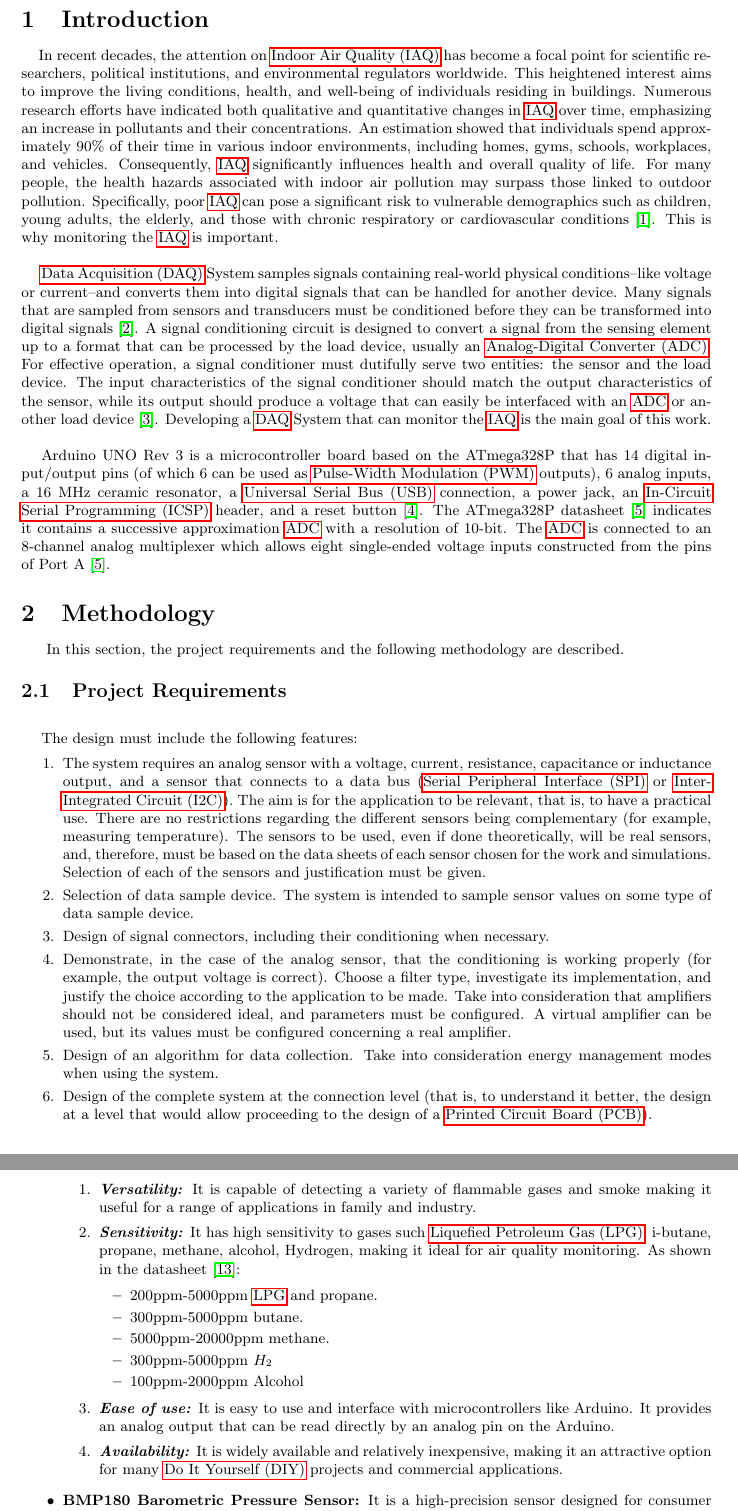
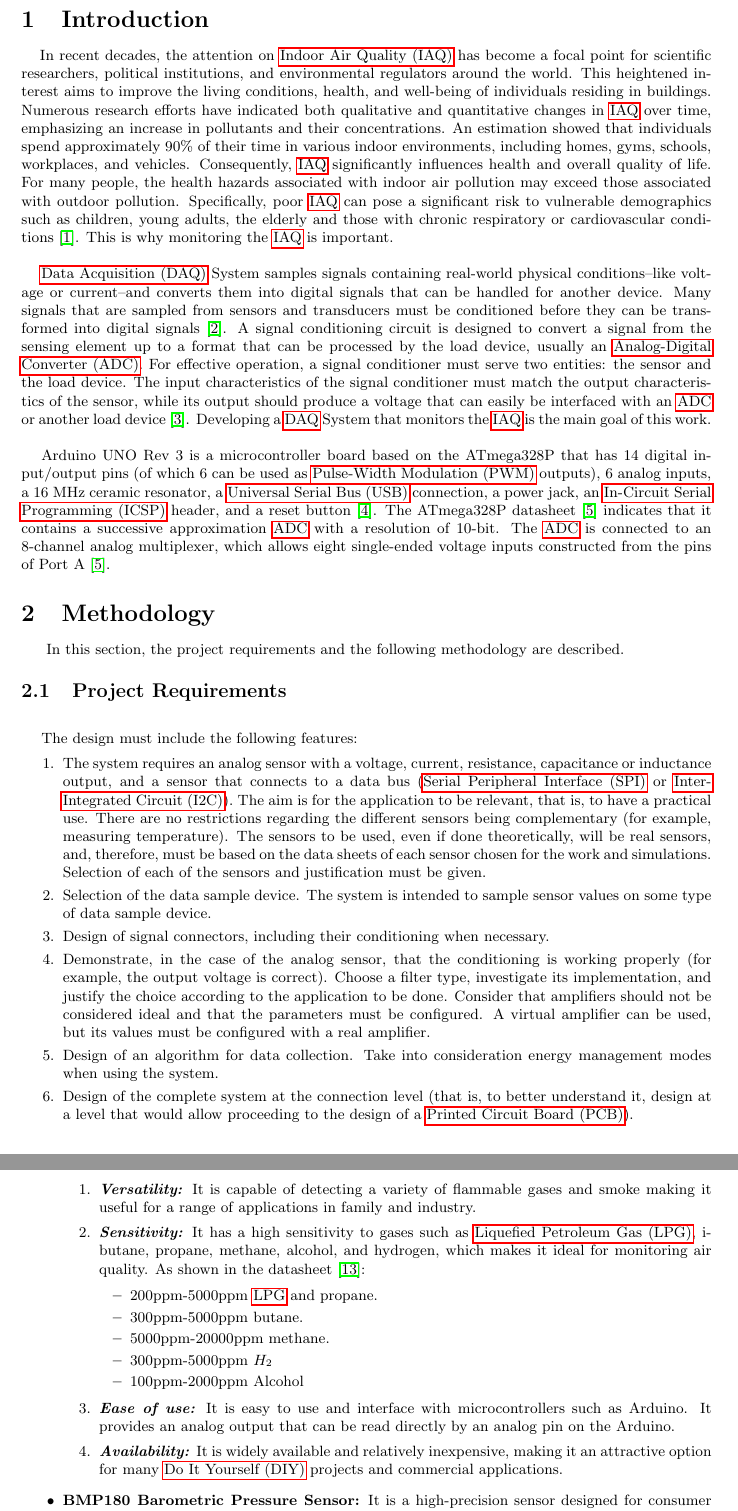
Before and after one commit to ErickOF/MP6157-Report_for_Quiz1, a LaTeX paper (main.tex, which reads sections/01-introduction.tex, sections/02-methodology.tex): two parts of pages 2 and 3 of 10, joined at a grey line, cut so that both start at the same text. Compiled offline with pdfLaTeX.

Commit message:
Updates from Overleaf

```diff
--- a/sections/01-introduction.tex
+++ b/sections/01-introduction.tex
@@ -2,8 +2,8 @@
 \section{Introduction}
 \label{sec:introduction}
 \hspace{8pt}
-In recent decades, the attention on \acrfull{iaq} has become a focal point for scientific researchers, political institutions, and environmental regulators worldwide. This heightened interest aims to improve the living conditions, health, and well-being of individuals residing in buildings. Numerous research efforts have indicated both qualitative and quantitative changes in \acrshort{iaq} over time, emphasizing an increase in pollutants and their concentrations. An estimation showed that individuals spend approximately 90\% of their time in various indoor environments, including homes, gyms, schools, workplaces, and vehicles. Consequently, \acrshort{iaq} significantly influences health and overall quality of life. For many people, the health hazards associated with indoor air pollution may surpass those linked to outdoor pollution. Specifically, poor \acrshort{iaq} can pose a significant risk to vulnerable demographics such as children, young adults, the elderly, and those with chronic respiratory or cardiovascular conditions \cite{cincinelli_2017}. This is why monitoring the \acrshort{iaq} is important. \\
+In recent decades, the attention on \acrfull{iaq} has become a focal point for scientific researchers, political institutions, and environmental regulators around the world. This heightened interest aims to improve the living conditions, health, and well-being of individuals residing in buildings. Numerous research efforts have indicated both qualitative and quantitative changes in \acrshort{iaq} over time, emphasizing an increase in pollutants and their concentrations. An estimation showed that individuals spend approximately 90\% of their time in various indoor environments, including homes, gyms, schools, workplaces, and vehicles. Consequently, \acrshort{iaq} significantly influences health and overall quality of life. For many people, the health hazards associated with indoor air pollution may exceed those associated with outdoor pollution. Specifically, poor \acrshort{iaq} can pose a significant risk to vulnerable demographics such as children, young adults, the elderly and those with chronic respiratory or cardiovascular conditions \cite{cincinelli_2017}. This is why monitoring the \acrshort{iaq} is important. \\
 
-\acrfull{daq} System samples signals containing real-world physical conditions--like voltage or current--and converts them into digital signals that can be handled for another device. Many signals that are sampled from sensors and transducers must be conditioned before they can be transformed into digital signals \cite{di_paolo_2013}. A signal conditioning circuit is designed to convert a signal from the sensing element up to a format that can be processed by the load device, usually an \acrfull{adc}. For effective operation, a signal conditioner must dutifully serve two entities: the sensor and the load device. The input characteristics of the signal conditioner should match the output characteristics of the sensor, while its output should produce a voltage that can easily be interfaced with an \acrshort{adc} or another load device \cite{fraden_2016}. Developing a \acrshort{daq} System that can monitor the \acrshort{iaq} is the main goal of this work. \\
+\acrfull{daq} System samples signals containing real-world physical conditions--like voltage or current--and converts them into digital signals that can be handled for another device. Many signals that are sampled from sensors and transducers must be conditioned before they can be transformed into digital signals \cite{di_paolo_2013}. A signal conditioning circuit is designed to convert a signal from the sensing element up to a format that can be processed by the load device, usually an \acrfull{adc}. For effective operation, a signal conditioner must serve two entities: the sensor and the load device. The input characteristics of the signal conditioner must match the output characteristics of the sensor, while its output should produce a voltage that can easily be interfaced with an \acrshort{adc} or another load device \cite{fraden_2016}. Developing a \acrshort{daq} System that monitors the \acrshort{iaq} is the main goal of this work. \\
 
-Arduino UNO Rev 3 is a microcontroller board based on the ATmega328P that has 14 digital input/output pins (of which 6 can be used as \acrfull{pwm} outputs), 6 analog inputs, a 16 MHz ceramic resonator, a \acrfull{usb} connection, a power jack, an \acrfull{icsp} header, and a reset button \cite{arduino_2024}. The ATmega328P datasheet \cite{atmega328p} indicates it contains a successive approximation \acrshort{adc} with a resolution of 10-bit. The \acrshort{adc} is connected to an 8-channel analog multiplexer which allows eight single-ended voltage inputs constructed from the pins of Port A \cite{atmega328p}.
+Arduino UNO Rev 3 is a microcontroller board based on the ATmega328P that has 14 digital input/output pins (of which 6 can be used as \acrfull{pwm} outputs), 6 analog inputs, a 16 MHz ceramic resonator, a \acrfull{usb} connection, a power jack, an \acrfull{icsp} header, and a reset button \cite{arduino_2024}. The ATmega328P datasheet \cite{atmega328p} indicates that it contains a successive approximation \acrshort{adc} with a resolution of 10-bit. The \acrshort{adc} is connected to an 8-channel analog multiplexer, which allows eight single-ended voltage inputs constructed from the pins of Port A \cite{atmega328p}.
--- a/sections/02-methodology.tex
+++ b/sections/02-methodology.tex
@@ -12,15 +12,15 @@ The design must include the following features:
 \begin{enumerate}
     \item The system requires an analog sensor with a voltage, current, resistance, capacitance or inductance output, and a sensor that connects to a data bus (\acrfull{spi} or \acrfull{i2c}). The aim is for the application to be relevant, that is, to have a practical use. There are no restrictions regarding the different sensors being complementary (for example, measuring temperature). The sensors to be used, even if done theoretically, will be real sensors, and, therefore, must be based on the data sheets of each sensor chosen for the work and simulations. Selection of each of the sensors and justification must be given.
 
-    \item Selection of data sample device. The system is intended to sample sensor values on some type of data sample device.
+    \item Selection of the data sample device. The system is intended to sample sensor values on some type of data sample device.
 
     \item Design of signal connectors, including their conditioning when necessary.
 
-    \item Demonstrate, in the case of the analog sensor, that the conditioning is working properly (for example, the output voltage is correct). Choose a filter type, investigate its implementation, and justify the choice according to the application to be made. Take into consideration that amplifiers should not be considered ideal, and parameters must be configured. A virtual amplifier can be used, but its values must be configured concerning a real amplifier.
+    \item Demonstrate, in the case of the analog sensor, that the conditioning is working properly (for example, the output voltage is correct). Choose a filter type, investigate its implementation, and justify the choice according to the application to be done. Consider that amplifiers should not be considered ideal and that the parameters must be configured. A virtual amplifier can be used, but its values must be configured with a real amplifier.
 
     \item Design of an algorithm for data collection. Take into consideration energy management modes when using the system.
 
-    \item Design of the complete system at the connection level (that is, to understand it better, the design at a level that would allow proceeding to the design of a \acrfull{pcb}).
+    \item Design of the complete system at the connection level (that is, to better understand it, design at a level that would allow proceeding to the design of a \acrfull{pcb}).
 \end{enumerate}
 
 
@@ -43,7 +43,7 @@ To measure those variables, the following sensors were selected:
         \begin{enumerate}
             \item \textbf{\textit{Versatility:}} It is capable of detecting a variety of flammable gases and smoke making it useful for a range of applications in family and industry.
 
-            \item \textbf{\textit{Sensitivity:}} It has high sensitivity to gases such \acrfull{lpg}, i-butane, propane, methane, alcohol, Hydrogen, making it ideal for air quality monitoring. As shown in the datasheet \cite{mq2_datasheet}:
+            \item \textbf{\textit{Sensitivity:}} It has a high sensitivity to gases such as \acrfull{lpg}, i-butane, propane, methane, alcohol, and hydrogen, which makes it ideal for monitoring air quality. As shown in the datasheet \cite{mq2_datasheet}:
 
             \begin{itemize}
                 \item 200ppm-5000ppm \acrshort{lpg} and propane.
@@ -57,12 +57,12 @@ To measure those variables, the following sensors were selected:
                 \item 100ppm-2000ppm Alcohol
             \end{itemize}
 
-            \item \textbf{\textit{Ease of use:}} It is easy to use and interface with microcontrollers like Arduino. It provides an analog output that can be read directly by an analog pin on the Arduino.
+            \item \textbf{\textit{Ease of use:}} It is easy to use and interface with microcontrollers such as Arduino. It provides an analog output that can be read directly by an analog pin on the Arduino.
 
             \item \textbf{\textit{Availability:}} It is widely available and relatively inexpensive, making it an attractive option for many \acrfull{diy} projects and commercial applications.
         \end{enumerate}
 
-    \item \textbf{BMP180 Barometric Pressure Sensor:} It is a high-precision sensor designed for consumer applications used to measure barometric or atmospheric pressure \cite{components101_bmp180}. The BMP180 sensor senses that pressure and provides that information in digital output \cite{bmp180_datasheet}. Since the temperature also affects the pressure, the BMP180 sensor has a good temperature sensor to compensate for pressure readings \cite{components101_bmp180}. Some advantages of the BMP180 sensor are \cite{components101_bmp180, bmp180_datasheet}:
+    \item \textbf{BMP180 Barometric Pressure Sensor:} It is a high-precision sensor designed for consumer applications used to measure barometric or atmospheric pressure \cite{components101_bmp180}. The BMP180 sensor senses this pressure and provides that information on the digital output \cite{bmp180_datasheet}. Since temperature also affects pressure, the BMP180 sensor has a good temperature sensor to compensate for pressure readings \cite{components101_bmp180}. Some advantages of the BMP180 sensor are \cite{components101_bmp180, bmp180_datasheet}:
 
         \begin{enumerate}
             \item \textbf{\textit{Versatility:}} It can measure both temperature and altitude, making it useful for various applications.
```
Also changed, not shown: sections/02-methodology.tex (14 more changed lines).
